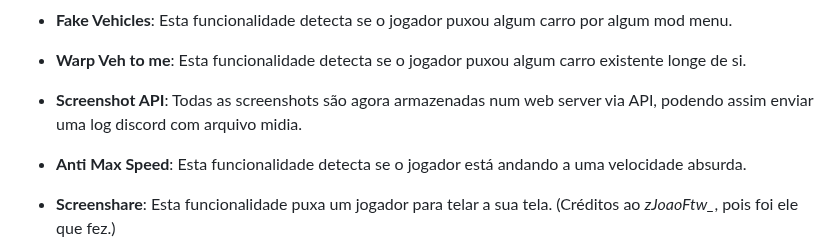
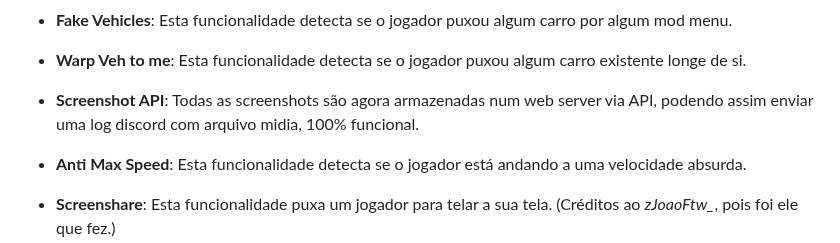
Before and after one commit to ruip005/mta_anticheat, a Markdown page: README.md, the part around the change. Rendered like a GitHub page.

```diff
--- a/README.md
+++ b/README.md
@@ -106,7 +106,7 @@ O objetivo deste projeto é criar um anticheat eficiente e robusto para o Multi
 
 - **Warp Veh to me**: Esta funcionalidade detecta se o jogador puxou algum carro existente longe de si.
 
-- **Screenshot API**: Todas as screenshots são agora armazenadas num web server via API, podendo assim enviar uma log discord com arquivo midia.
+- **Screenshot API**: Todas as screenshots são agora armazenadas num web server via API, podendo assim enviar uma log discord com arquivo midia, 100% funcional.
 
 - **Anti Max Speed**: Esta funcionalidade detecta se o jogador está andando a uma velocidade absurda.
 
```
